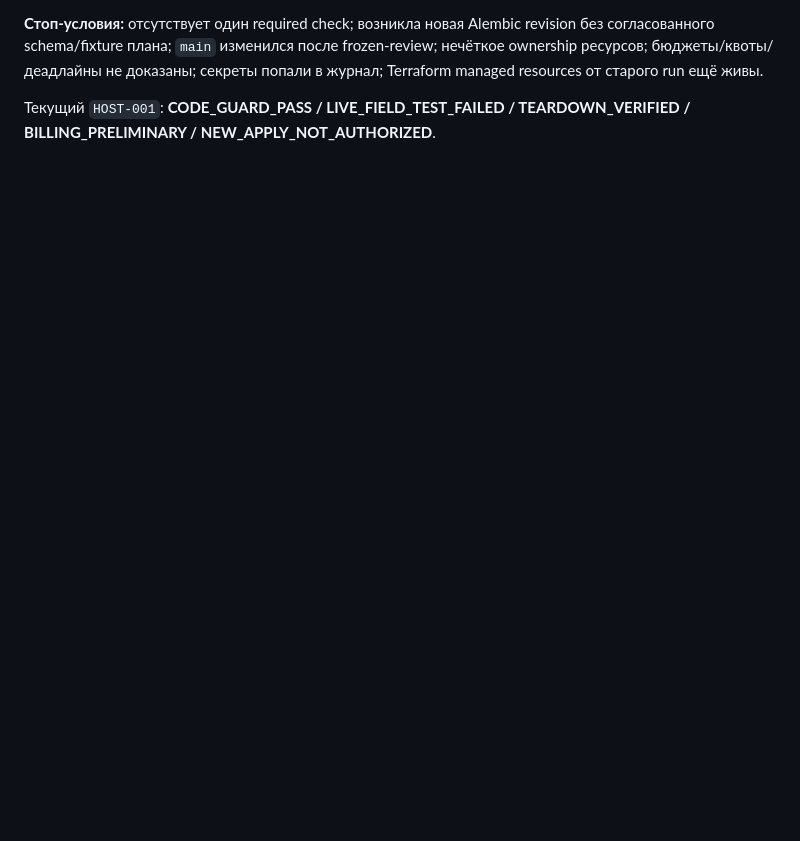
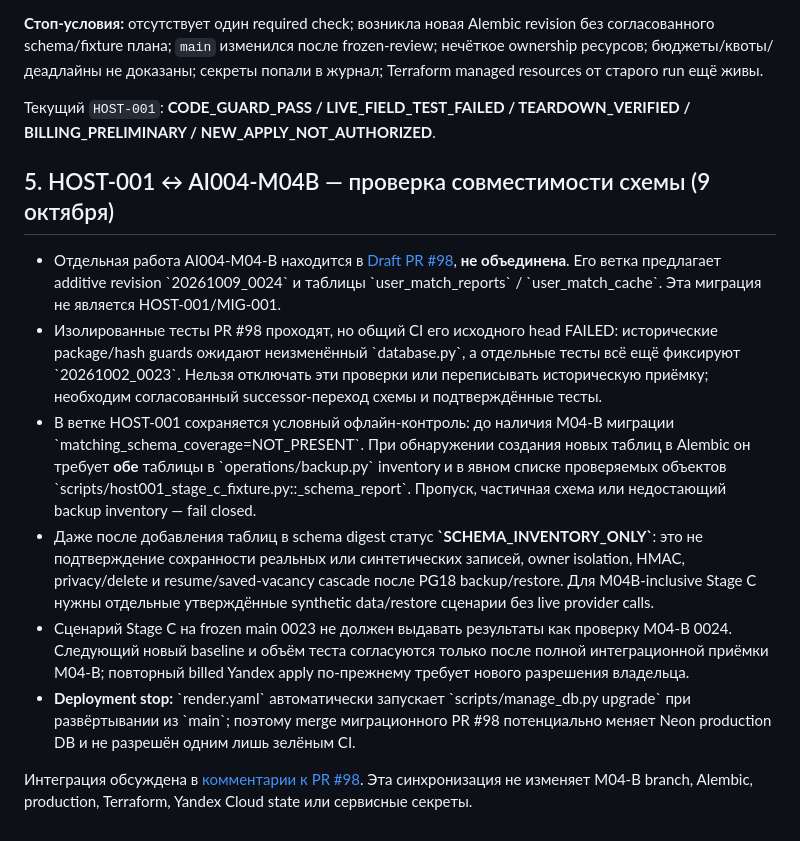
Before and after one commit to eletov215/ai-career-agent-site, a Markdown page: docs/HOST001_STAGE_C_RETRY_READINESS_20261009.md, the part around the change. Drawn GitHub-style; blank space fills up the shorter version.

Commit message:
docs(HOST-001): record M04B schema and backup/restore handoff without deployment

```diff
--- a/docs/HOST001_STAGE_C_RETRY_READINESS_20261009.md
+++ b/docs/HOST001_STAGE_C_RETRY_READINESS_20261009.md
@@ -74,3 +74,15 @@ HOST-001 CI запускает этот test на изменениях `database
 **Стоп-условия:** отсутствует один required check; возникла новая Alembic revision без согласованного schema/fixture плана; `main` изменился после frozen-review; нечёткое ownership ресурсов; бюджеты/квоты/деадлайны не доказаны; секреты попали в журнал; Terraform managed resources от старого run ещё живы.
 
 Текущий `HOST-001`: **CODE_GUARD_PASS / LIVE_FIELD_TEST_FAILED / TEARDOWN_VERIFIED / BILLING_PRELIMINARY / NEW_APPLY_NOT_AUTHORIZED**.
+
+
+## 5. HOST-001 ↔ AI004-M04B — проверка совместимости схемы (9 октября)
+
+- Отдельная работа AI004-M04-B находится в [Draft PR #98](https://github.com/eletov215/ai-career-agent-site/pull/98), **не объединена**. Его ветка предлагает additive revision \`20261009_0024\` и таблицы \`user_match_reports\` / \`user_match_cache\`. Эта миграция не является HOST-001/MIG-001.
+- Изолированные тесты PR #98 проходят, но общий CI его исходного head FAILED: исторические package/hash guards ожидают неизменённый \`database.py\`, а отдельные тесты всё ещё фиксируют \`20261002_0023\`. Нельзя отключать эти проверки или переписывать историческую приёмку; необходим согласованный successor-переход схемы и подтверждённые тесты.
+- В ветке HOST-001 сохраняется условный офлайн-контроль: до наличия M04-B миграции \`matching_schema_coverage=NOT_PRESENT\`. При обнаружении создания новых таблиц в Alembic он требует **обе** таблицы в \`operations/backup.py\` inventory и в явном списке проверяемых объектов \`scripts/host001_stage_c_fixture.py::_schema_report\`. Пропуск, частичная схема или недостающий backup inventory — fail closed.
+- Даже после добавления таблиц в schema digest статус **\`SCHEMA_INVENTORY_ONLY\`**: это не подтверждение сохранности реальных или синтетических записей, owner isolation, HMAC, privacy/delete и resume/saved-vacancy cascade после PG18 backup/restore. Для M04B-inclusive Stage C нужны отдельные утверждённые synthetic data/restore сценарии без live provider calls.
+- Сценарий Stage C на frozen main 0023 не должен выдавать результаты как проверку M04-B 0024. Следующий новый baseline и объём теста согласуются только после полной интеграционной приёмки M04-B; повторный billed Yandex apply по-прежнему требует нового разрешения владельца.
+- **Deployment stop:** \`render.yaml\` автоматически запускает \`scripts/manage_db.py upgrade\` при развёртывании из \`main\`; поэтому merge миграционного PR #98 потенциально меняет Neon production DB и не разрешён одним лишь зелёным CI.
+
+Интеграция обсуждена в [комментарии к PR #98](https://github.com/eletov215/ai-career-agent-site/pull/98#issuecomment-6081296872). Эта синхронизация не изменяет M04-B branch, Alembic, production, Terraform, Yandex Cloud state или сервисные секреты.
```
